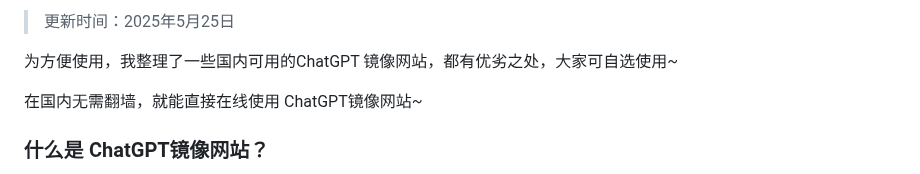
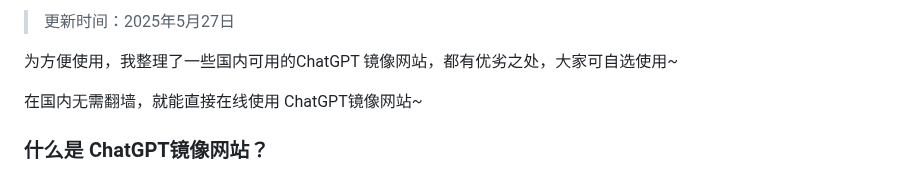
Before and after one commit to vbosoxo/chatgpt-website-zhongwen, a Markdown page: README.md, the part around one of its changes. GitHub-like rendering.

```diff
--- a/README.md
+++ b/README.md
@@ -2,5 +2,5 @@
 
-> 更新时间：2025年5月25日
+> 更新时间：2025年5月27日
 
 为方便使用，我整理了一些国内可用的ChatGPT 镜像网站，都有优劣之处，大家可自选使用~
 
```
Also changed, not shown: other parts of README.md (+1 -1 lines).
